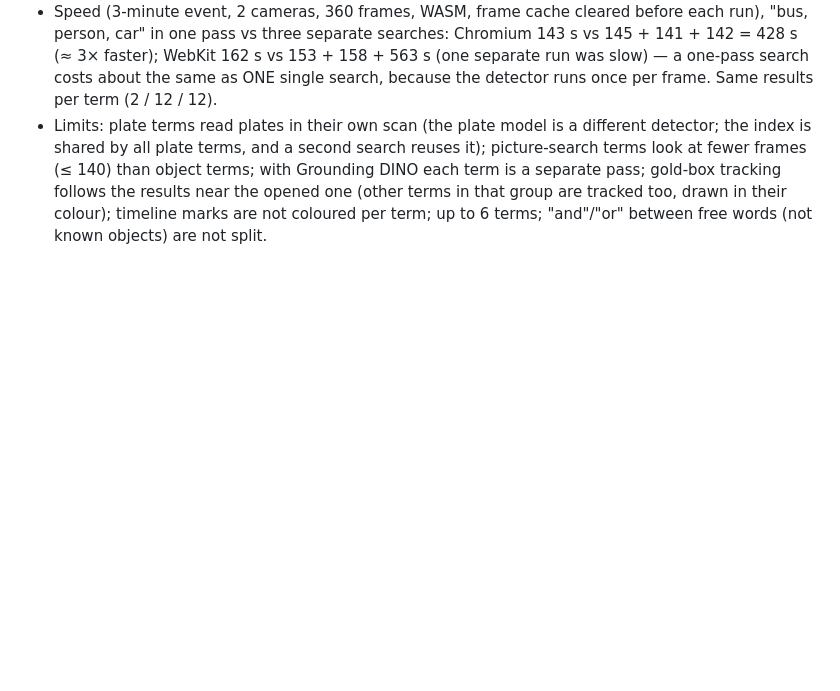
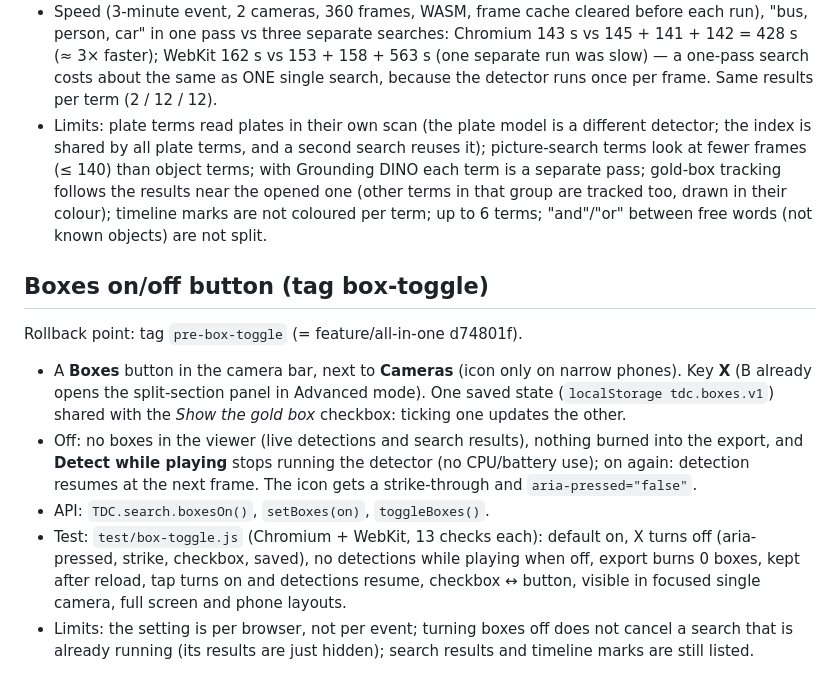
Before and after one commit to shinrajp/dashcam-studio, a Markdown page: CHANGES-v2.md, the part around the change. Rendered like a GitHub page; blank space fills up the shorter version.

Commit message:
CHANGES: Boxes on/off button

```diff
--- a/CHANGES-v2.md
+++ b/CHANGES-v2.md
@@ -221,3 +221,11 @@ Rollback point: tag `pre-multi-search` (= feature/all-in-one bbbc52e).
 - Test: `test/multi-search.js` (Chromium + WebKit): parsing (14 cases) and term kinds; one pass "bus, person" (one detector run per frame, chips + counts, filter in strip and floating search, viewer gold + pink, export burns both, decoded file has the pink person box); "city bus, person"; speed vs separate searches on the 3-minute footage.
 - Speed (3-minute event, 2 cameras, 360 frames, WASM, frame cache cleared before each run), "bus, person, car" in one pass vs three separate searches: Chromium 143 s vs 145 + 141 + 142 = 428 s (≈ 3× faster); WebKit 162 s vs 153 + 158 + 563 s (one separate run was slow) — a one-pass search costs about the same as ONE single search, because the detector runs once per frame. Same results per term (2 / 12 / 12).
 - Limits: plate terms read plates in their own scan (the plate model is a different detector; the index is shared by all plate terms, and a second search reuses it); picture-search terms look at fewer frames (≤ 140) than object terms; with Grounding DINO each term is a separate pass; gold-box tracking follows the results near the opened one (other terms in that group are tracked too, drawn in their colour); timeline marks are not coloured per term; up to 6 terms; "and"/"or" between free words (not known objects) are not split.
+
+## Boxes on/off button (tag box-toggle)
+Rollback point: tag `pre-box-toggle` (= feature/all-in-one d74801f).
+- A **Boxes** button in the camera bar, next to **Cameras** (icon only on narrow phones). Key **X** (B already opens the split-section panel in Advanced mode). One saved state (`localStorage tdc.boxes.v1`) shared with the *Show the gold box* checkbox: ticking one updates the other.
+- Off: no boxes in the viewer (live detections and search results), nothing burned into the export, and **Detect while playing** stops running the detector (no CPU/battery use); on again: detection resumes at the next frame. The icon gets a strike-through and `aria-pressed="false"`.
+- API: `TDC.search.boxesOn()`, `setBoxes(on)`, `toggleBoxes()`.
+- Test: `test/box-toggle.js` (Chromium + WebKit, 13 checks each): default on, X turns off (aria-pressed, strike, checkbox, saved), no detections while playing when off, export burns 0 boxes, kept after reload, tap turns on and detections resume, checkbox ↔ button, visible in focused single camera, full screen and phone layouts.
+- Limits: the setting is per browser, not per event; turning boxes off does not cancel a search that is already running (its results are just hidden); search results and timeline marks are still listed.
```
